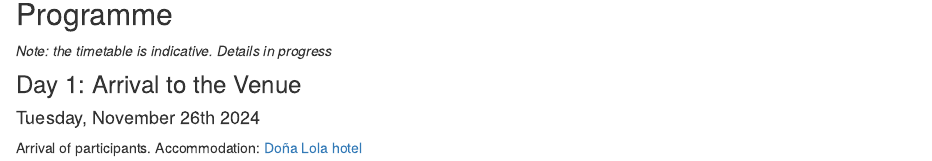
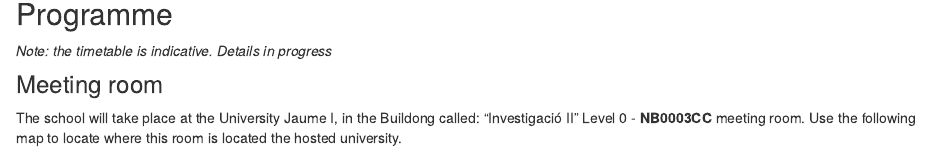
Before and after one commit to BEGIN-StAndrews/agilephdschool2024, an R Markdown document (index.Rmd): the page in a window 1100 px wide, from 3370 px down. Rendered offline with R 4.5, knitr and Pandoc, with nearby package versions; drawn as R Markdown's standard HTML page in place of the format the file asks for; some code elsewhere in the file could not run offline; common packages that the code uses without loading them are loaded.

Commit message:
adding new webmap

```diff
--- a/index.Rmd
+++ b/index.Rmd
@@ -142,3 +142,7 @@ to be part of this AGILE PhD School edition.
 ## Programme
 
 *Note: the timetable is indicative. Details in progress*
+
+### Meeting room
+
+The school will take place at the University Jaume I, in the Buildong called: "Investigació II" Level 0 -   **NB0003CC** meeting room. Use the following map to locate where this room is located the hosted university.
```
Also changed, not shown: docs/search.json, index.Rmd (8 more changed lines), 2 other files.
